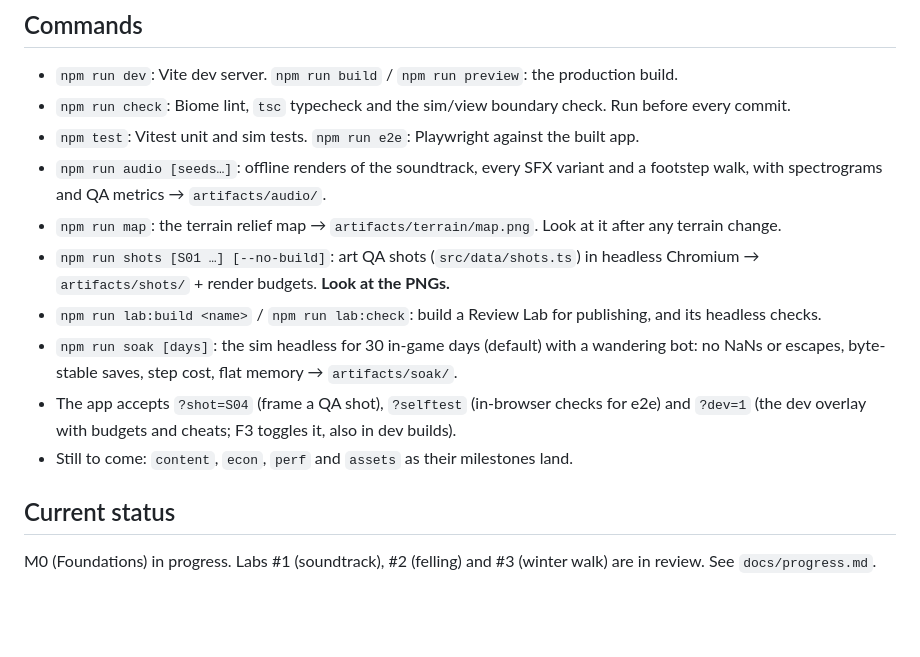
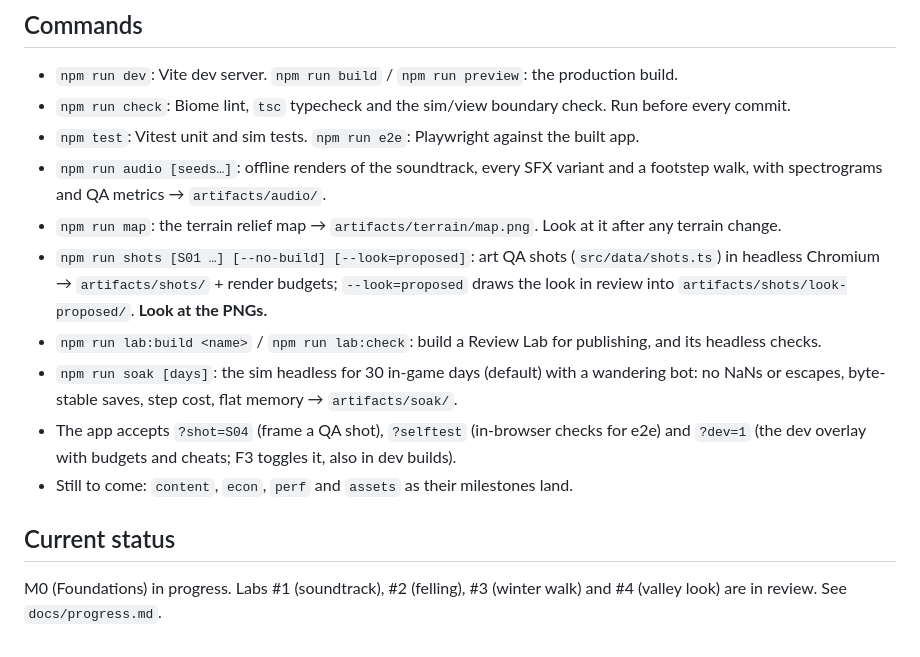
Before and after one commit to beckambarnett-lab/Good-game, a Markdown page: CLAUDE.md, the part around the change. GitHub-like rendering; blank space fills up the shorter version.

```diff
--- a/CLAUDE.md
+++ b/CLAUDE.md
@@ -48,11 +48,11 @@
 - `npm test`: Vitest unit and sim tests. `npm run e2e`: Playwright against the built app.
 - `npm run audio [seeds…]`: offline renders of the soundtrack, every SFX variant and a footstep walk, with spectrograms and QA metrics → `artifacts/audio/`.
 - `npm run map`: the terrain relief map → `artifacts/terrain/map.png`. Look at it after any terrain change.
-- `npm run shots [S01 …] [--no-build]`: art QA shots (`src/data/shots.ts`) in headless Chromium → `artifacts/shots/` + render budgets. **Look at the PNGs.**
+- `npm run shots [S01 …] [--no-build] [--look=proposed]`: art QA shots (`src/data/shots.ts`) in headless Chromium → `artifacts/shots/` + render budgets; `--look=proposed` draws the look in review into `artifacts/shots/look-proposed/`. **Look at the PNGs.**
 - `npm run lab:build <name>` / `npm run lab:check`: build a Review Lab for publishing, and its headless checks.
 - `npm run soak [days]`: the sim headless for 30 in-game days (default) with a wandering bot: no NaNs or escapes, byte-stable saves, step cost, flat memory → `artifacts/soak/`.
 - The app accepts `?shot=S04` (frame a QA shot), `?selftest` (in-browser checks for e2e) and `?dev=1` (the dev overlay with budgets and cheats; F3 toggles it, also in dev builds).
 - Still to come: `content`, `econ`, `perf` and `assets` as their milestones land.
 
 ## Current status
-M0 (Foundations) in progress. Labs #1 (soundtrack), #2 (felling) and #3 (winter walk) are in review. See `docs/progress.md`.
+M0 (Foundations) in progress. Labs #1 (soundtrack), #2 (felling), #3 (winter walk) and #4 (valley look) are in review. See `docs/progress.md`.
```
Also changed, not shown: docs/progress.md (+12 -5 lines), docs/reviews/valley-look.md (added, +61 -0 lines).
